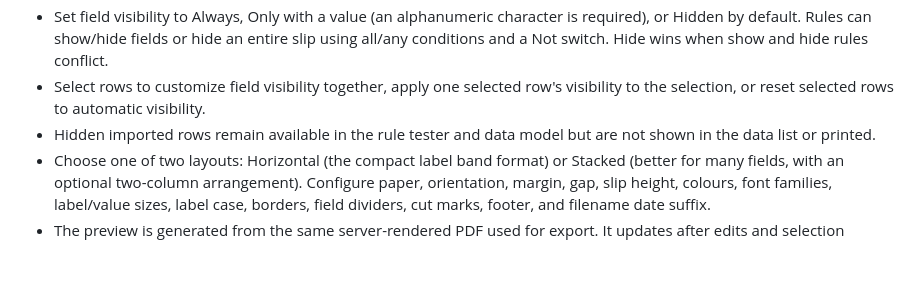
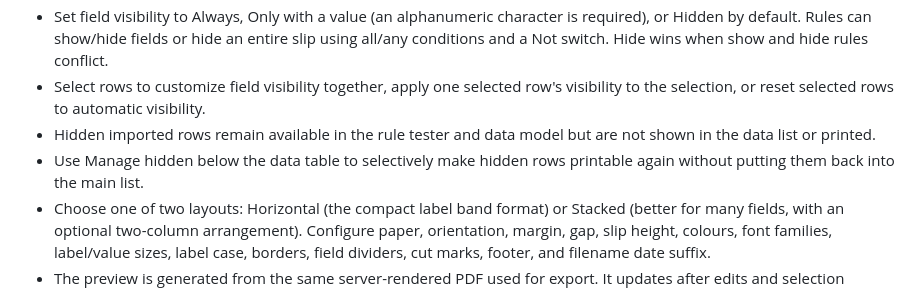
Before and after one commit to ryankontos/password-slip-generator, a Markdown page: README.md, the part around the change. Rendered like a GitHub page; blank space fills up the shorter version.

Commit message:
Document hidden row recovery

```diff
--- a/README.md
+++ b/README.md
@@ -32,6 +32,7 @@ python3 src/password_slips.py
 - Set field visibility to Always, Only with a value (an alphanumeric character is required), or Hidden by default. Rules can show/hide fields or hide an entire slip using all/any conditions and a Not switch. Hide wins when show and hide rules conflict.
 - Select rows to customize field visibility together, apply one selected row's visibility to the selection, or reset selected rows to automatic visibility.
 - Hidden imported rows remain available in the rule tester and data model but are not shown in the data list or printed.
+- Use Manage hidden below the data table to selectively make hidden rows printable again without putting them back into the main list.
 - Choose one of two layouts: Horizontal (the compact label band format) or Stacked (better for many fields, with an optional two-column arrangement). Configure paper, orientation, margin, gap, slip height, colours, font families, label/value sizes, label case, borders, field dividers, cut marks, footer, and filename date suffix.
 - The preview is generated from the same server-rendered PDF used for export. It updates after edits and selection changes, can be zoomed, and the divider beside it can be dragged or adjusted with the keyboard.
 - Name the document in the header; the title becomes the PDF filename. Save named colour palettes, workspaces, and templates. These are persisted locally and workspace/template files include document settings, palettes, preferences, and reusable import mappings.
```
